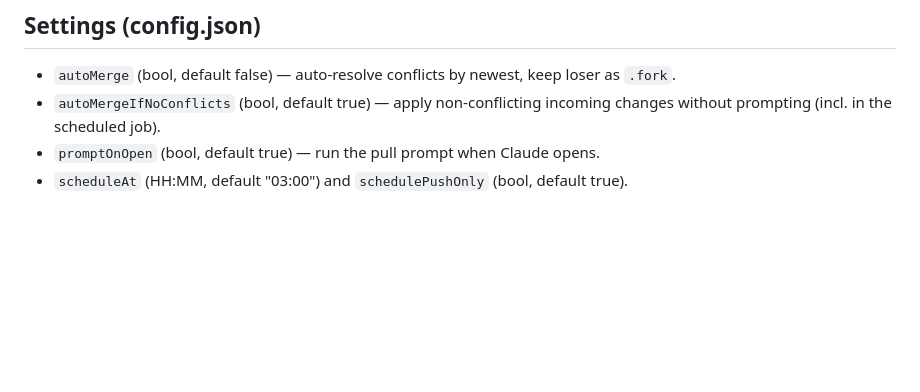
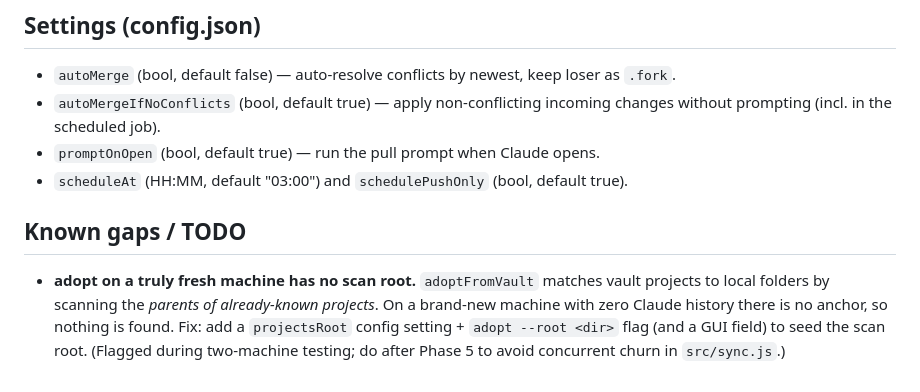
Before and after one commit to Mpinz109/claude-sync, a Markdown page: DESIGN.md, the part around the change. GitHub-like rendering; blank space fills up the shorter version.

Commit message:
DESIGN: track adopt --root gap for fresh machines (from two-machine testing)

```diff
--- a/DESIGN.md
+++ b/DESIGN.md
@@ -149,3 +149,12 @@ claude-sync schedule status | remove                      # inspect / unregister
 - `autoMergeIfNoConflicts` (bool, default true) — apply non-conflicting incoming changes without prompting (incl. in the scheduled job).
 - `promptOnOpen` (bool, default true) — run the pull prompt when Claude opens.
 - `scheduleAt` (HH:MM, default "03:00") and `schedulePushOnly` (bool, default true).
+
+## Known gaps / TODO
+
+- **adopt on a truly fresh machine has no scan root.** `adoptFromVault` matches vault
+  projects to local folders by scanning the *parents of already-known projects*. On a
+  brand-new machine with zero Claude history there is no anchor, so nothing is found.
+  Fix: add a `projectsRoot` config setting + `adopt --root <dir>` flag (and a GUI
+  field) to seed the scan root. (Flagged during two-machine testing; do after Phase 5
+  to avoid concurrent churn in `src/sync.js`.)
```
